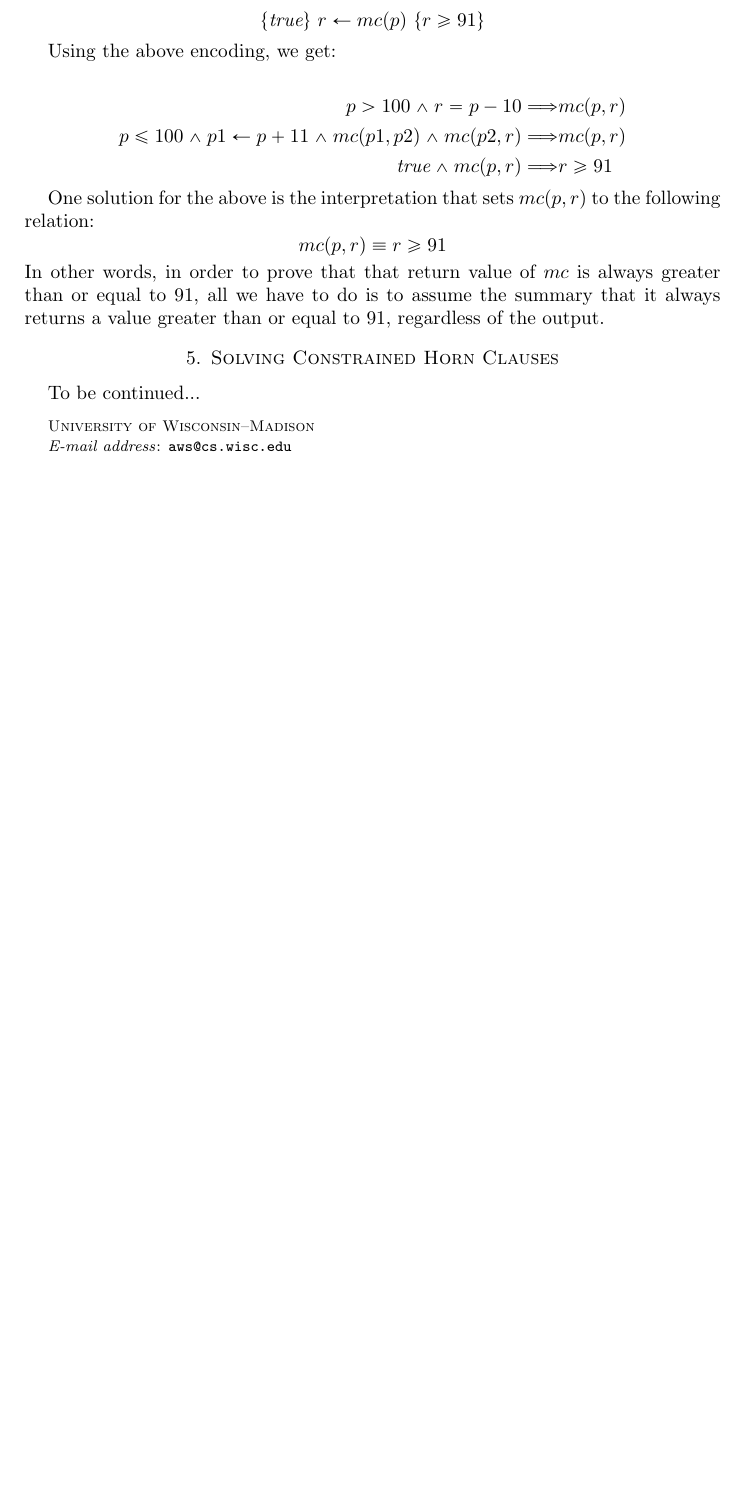
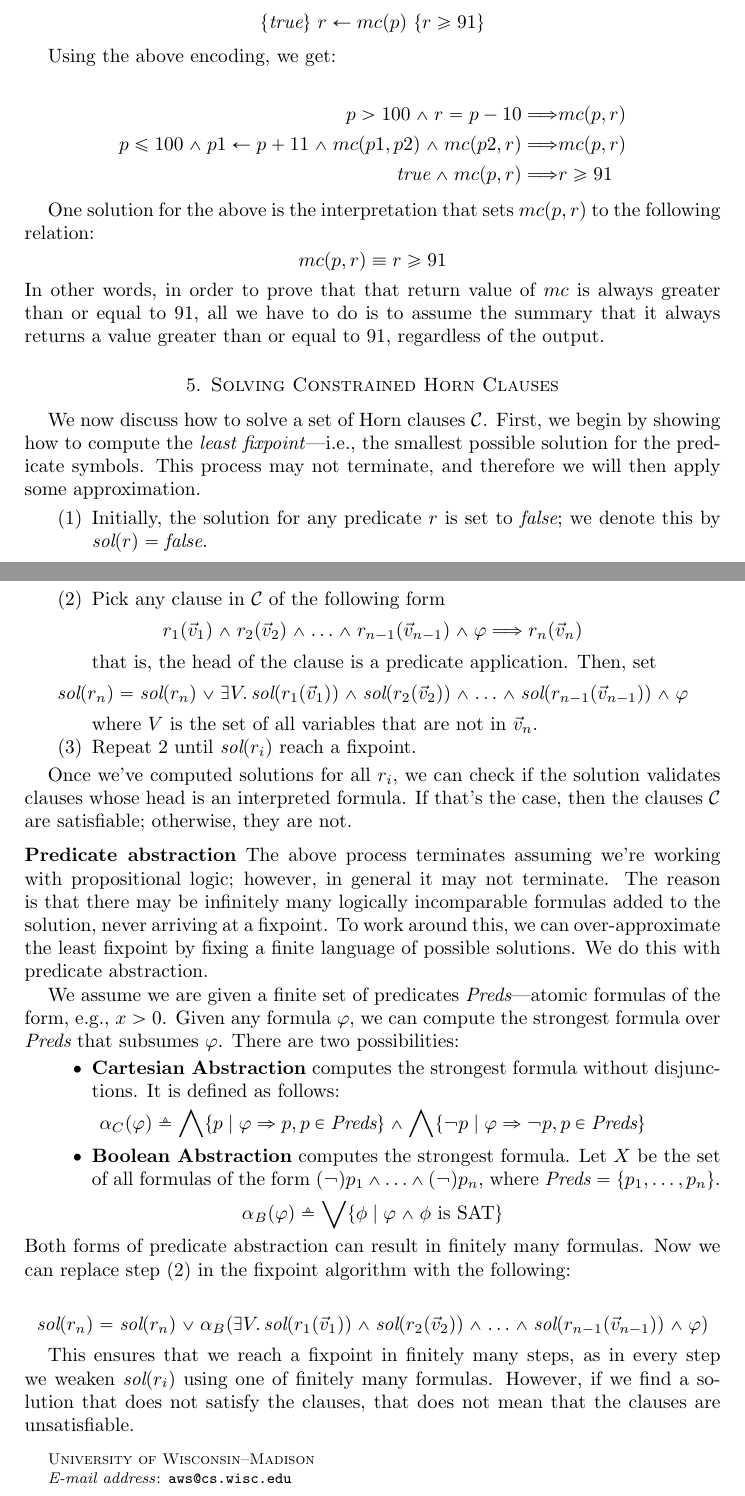
Before and after one commit to barghouthi/cs704, a LaTeX paper (notes/hornClauses.tex): part of page 5 of 5 before the commit and two parts of pages 5 and 6 of 6 after it, the two joined at a grey line, cut so that both start at the same text, the shorter picture padded with empty space. The pictures show the PDF file notes/hornClauses.pdf that the author committed with the source.

Commit message:
updated horn clause notes

```diff
--- a/notes/hornClauses.tex
+++ b/notes/hornClauses.tex
@@ -369,6 +369,71 @@ or equal to 91, regardless of the output.
 \end{example}
 
 \section{Solving Constrained Horn Clauses}
-To be continued...
+We now discuss how to solve a set of Horn clauses $\clss$.
+First, we begin by showing how to compute the \emph{least fixpoint}---i.e., the smallest possible solution for the predicate symbols.
+This process may not terminate, and therefore we will then apply some approximation.
+
+\begin{enumerate}
+  \item
+  Initially, the solution for any predicate $r$ is set to $\false$;
+  we denote this by $\sol(r) = \false$.
+
+  \item Pick any clause in $\clss$ of the following form
+  $$\rel_1(\vec{v}_1) \land \rel_2(\vec{v}_2) \land \ldots \land \rel_{n-1}(\vec{v}_{n-1})
+  \land \varphi \Longrightarrow \rel_n(\vec{v}_n)$$
+  that is, the head of the clause is a predicate application.
+  Then, set $$\sol(r_n) = \sol(r_n) \lor
+  \exists V \ldotp \sol(\rel_1(\vec{v}_1)) \land \sol(\rel_2(\vec{v}_2)) \land \ldots \land \sol(\rel_{n-1}(\vec{v}_{n-1}))
+  \land \varphi$$
+  where $V$ is the set of all variables that are not in $\vec{v}_n$.
+
+  \item Repeat 2 until $\sol(r_i)$ reach a fixpoint.
+\end{enumerate}
+
+
+Once we've computed solutions for all $r_i$,
+we can check if the solution validates clauses whose head is an interpreted formula. If that's the case, then the clauses $\clss$ are satisfiable;
+otherwise, they are not.
+
+\paragraph{Predicate abstraction}
+The above process terminates assuming we're working with propositional logic;
+however, in general it may not terminate.
+The reason is that there may be infinitely many logically incomparable
+formulas added to the solution, never arriving at a fixpoint.
+To work around this, we can over-approximate the least fixpoint
+by fixing a finite language of possible solutions.
+We do this with predicate abstraction.
+
+We assume we are given a finite set of predicates $\preds$---atomic formulas of the form, e.g., $x > 0$.
+Given any formula $\varphi$, we can compute the strongest
+formula over $\preds$ that subsumes $\varphi$.
+There are two possibilities:
+
+\begin{itemize}
+  \item \textbf{Cartesian Abstraction}
+  computes the strongest formula without disjunctions.
+  It is defined as follows:
+  $$\cabs(\varphi) \triangleq \bigwedge \{p \mid \varphi \Rightarrow p, p \in \preds}\} \land \bigwedge \{\neg p \mid \varphi \Rightarrow \neg p, p \in \preds}\}$$
+
+  \item \textbf{Boolean Abstraction}
+  computes the strongest formula.
+  Let $X$ be the set of all formulas
+  of the form $(\neg) p_1 \land \ldots \land (\neg) p_n$,
+  where $\preds = \{p_1,\ldots,p_n\}$.
+  $$\babs(\varphi) \triangleq \bigvee \{\phi \mid \varphi \land \phi \text{ is SAT}\}$$
+\end{itemize}
+Both forms of predicate abstraction can result in finitely many formulas.
+Now we can replace step (2) in the fixpoint algorithm with the following:
+
+$$\sol(r_n) = \sol(r_n) \lor
+\babs(\exists V \ldotp \sol(\rel_1(\vec{v}_1)) \land \sol(\rel_2(\vec{v}_2)) \land \ldots \land \sol(\rel_{n-1}(\vec{v}_{n-1}))
+\land \varphi)$$
+
+This ensures that we reach a fixpoint in finitely many steps,
+as in every step we weaken $\sol(r_i)$ using one of finitely many formulas.
+However, if we find a solution that does not satisfy the clauses,
+that does not mean that the clauses are unsatisfiable.
+
+
 
 \end{document}
```
Also changed, not shown: notes/hornClauses.pdf.
